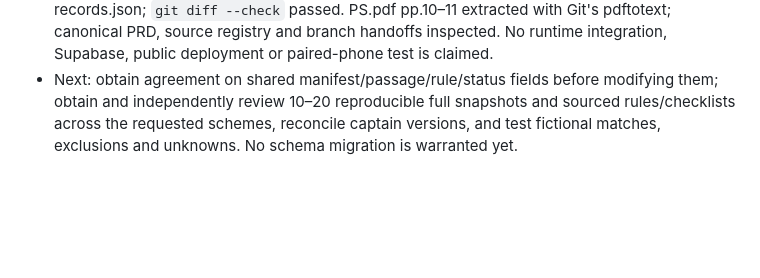
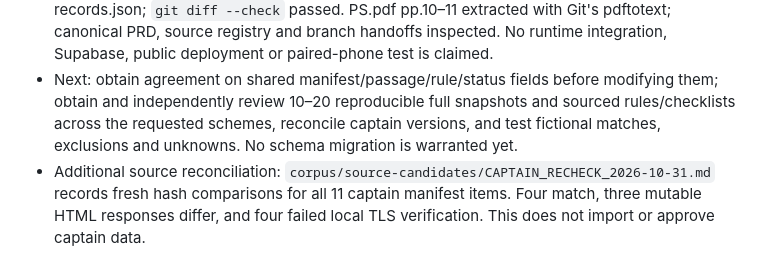
Before and after one commit to CPTECH47/yojana-sahayak, a Markdown page: handoffs/data.md, the part around the change. Rendered like a GitHub page; blank space fills up the shorter version.

Commit message:
data: compare captain source hashes against official responses

```diff
--- a/handoffs/data.md
+++ b/handoffs/data.md
@@ -59,3 +59,4 @@ Status: preliminary source audit; review and integration remain pending.
 - The current NSP listing on 31 October displays an NMMSS student deadline different from the historical notice; retain the captain's quarantine pending independent current-source approval. Do not extend validity automatically. PMMVY ANC and state conflicts and PM-JAY full eligibility, exclusions, application and document requirements remain unresolved.
 - Checks: `python corpus/source-candidates/pib-recheck/recheck.py` re-fetched and compared three paragraph excerpts; SHA-256 of each committed excerpt matched candidate-records.json; `git diff --check` passed. PS.pdf pp.10–11 extracted with Git's pdftotext; canonical PRD, source registry and branch handoffs inspected. No runtime integration, Supabase, public deployment or paired-phone test is claimed.
 - Next: obtain agreement on shared manifest/passage/rule/status fields before modifying them; obtain and independently review 10–20 reproducible full snapshots and sourced rules/checklists across the requested schemes, reconcile captain versions, and test fictional matches, exclusions and unknowns. No schema migration is warranted yet.
+- Additional source reconciliation: `corpus/source-candidates/CAPTAIN_RECHECK_2026-10-31.md` records fresh hash comparisons for all 11 captain manifest items. Four match, three mutable HTML responses differ, and four failed local TLS verification. This does not import or approve captain data.
```
Also changed, not shown: corpus/source-candidates/CAPTAIN_RECHECK_2026-10-31.md (added, +16 -0 lines).
